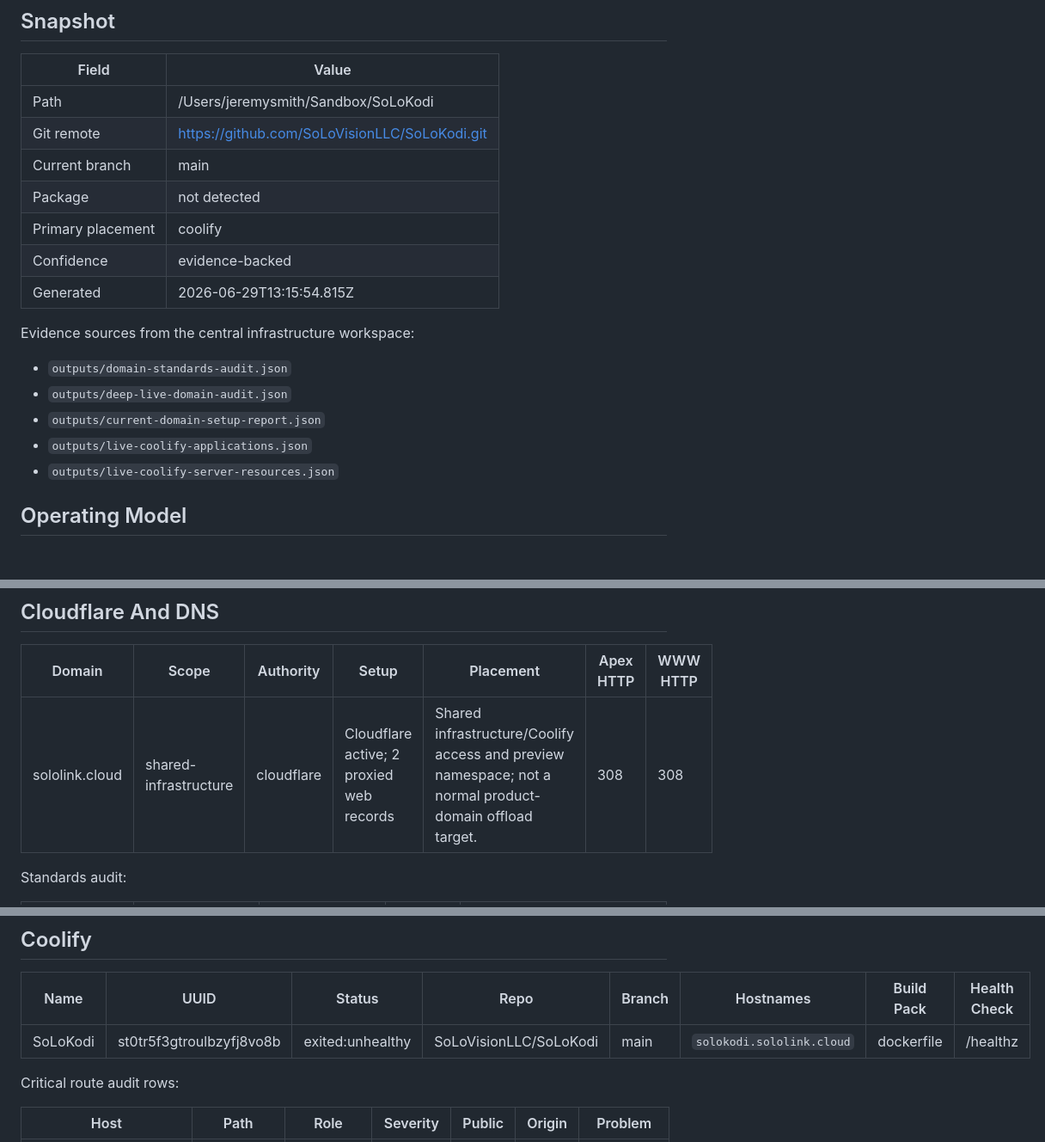
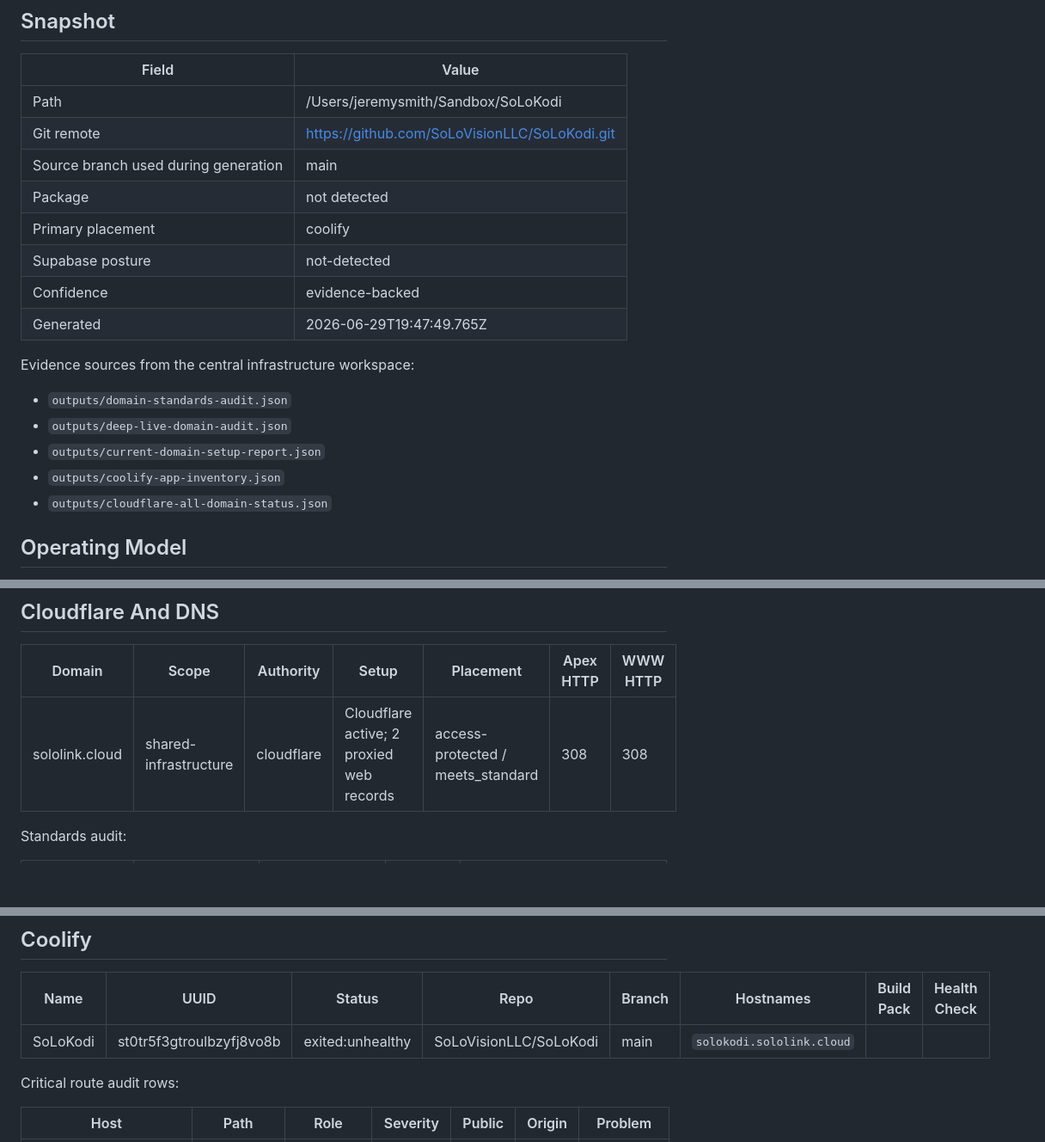
Before and after one commit to SoLoVisionLLC/SoLoKodi, a Markdown page: docs/INFRASTRUCTURE.md, 3 parts joined by grey strips. Shown at 86% size. Rendered like a GitHub page; blank space fills up the shorter version.

Commit message:
docs: update infrastructure hosting map

```diff
--- a/docs/INFRASTRUCTURE.md
+++ b/docs/INFRASTRUCTURE.md
@@ -8,19 +8,20 @@ This document is the project-local source of truth for Cloudflare, Coolify, and
 | --- | --- |
 | Path | /Users/jeremysmith/Sandbox/SoLoKodi |
 | Git remote | https://github.com/SoLoVisionLLC/SoLoKodi.git |
-| Current branch | main |
+| Source branch used during generation | main |
 | Package | not detected |
 | Primary placement | coolify |
+| Supabase posture | not-detected |
 | Confidence | evidence-backed |
-| Generated | 2026-06-29T13:15:54.815Z |
+| Generated | 2026-06-29T19:47:49.765Z |
 
 Evidence sources from the central infrastructure workspace:
 
 - `outputs/domain-standards-audit.json`
 - `outputs/deep-live-domain-audit.json`
 - `outputs/current-domain-setup-report.json`
-- `outputs/live-coolify-applications.json`
-- `outputs/live-coolify-server-resources.json`
+- `outputs/coolify-app-inventory.json`
+- `outputs/cloudflare-all-domain-status.json`
 
 ## Operating Model
 
@@ -62,7 +63,7 @@ Detected Cloudflare/R2-related environment variable names:
 
 | Domain | Scope | Authority | Setup | Placement | Apex HTTP | WWW HTTP |
 | --- | --- | --- | --- | --- | --- | --- |
-| sololink.cloud | shared-infrastructure | cloudflare | Cloudflare active; 2 proxied web records | Shared infrastructure/Coolify access and preview namespace; not a normal product-domain offload target. | 308 | 308 |
+| sololink.cloud | shared-infrastructure | cloudflare | Cloudflare active; 2 proxied web records | access-protected / meets_standard | 308 | 308 |
 
 Standards audit:
 
@@ -82,7 +83,7 @@ Maintenance expectations:
 
 | Name | UUID | Status | Repo | Branch | Hostnames | Build Pack | Health Check |
 | --- | --- | --- | --- | --- | --- | --- | --- |
-| SoLoKodi | st0tr5f3gtroulbzyfj8vo8b | exited:unhealthy | SoLoVisionLLC/SoLoKodi | main | `solokodi.sololink.cloud` | dockerfile | /healthz |
+| SoLoKodi | st0tr5f3gtroulbzyfj8vo8b | exited:unhealthy | SoLoVisionLLC/SoLoKodi | main | `solokodi.sololink.cloud` |  |  |
 
 Critical route audit rows:
 
```
Also changed, not shown: other parts of docs/INFRASTRUCTURE.md (+1 -0 lines).
